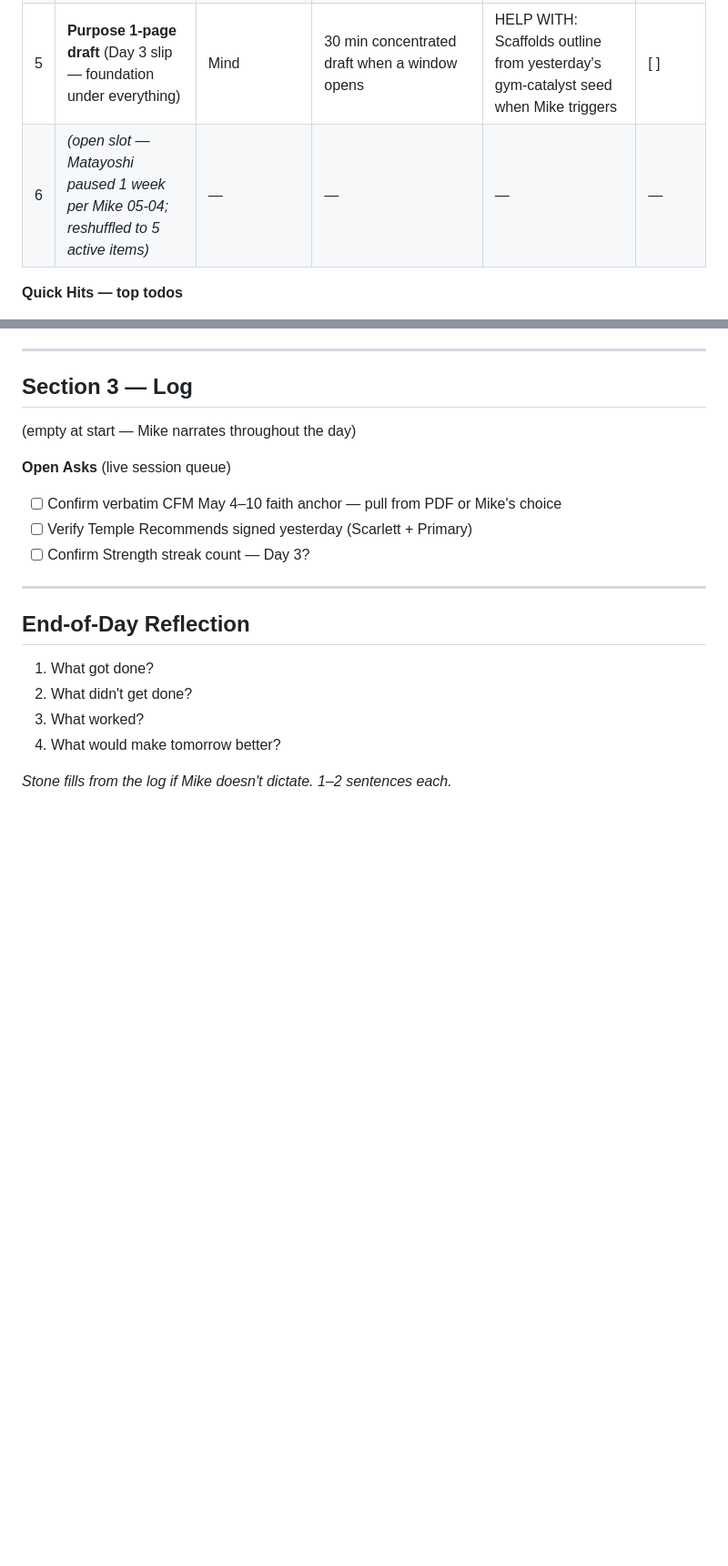
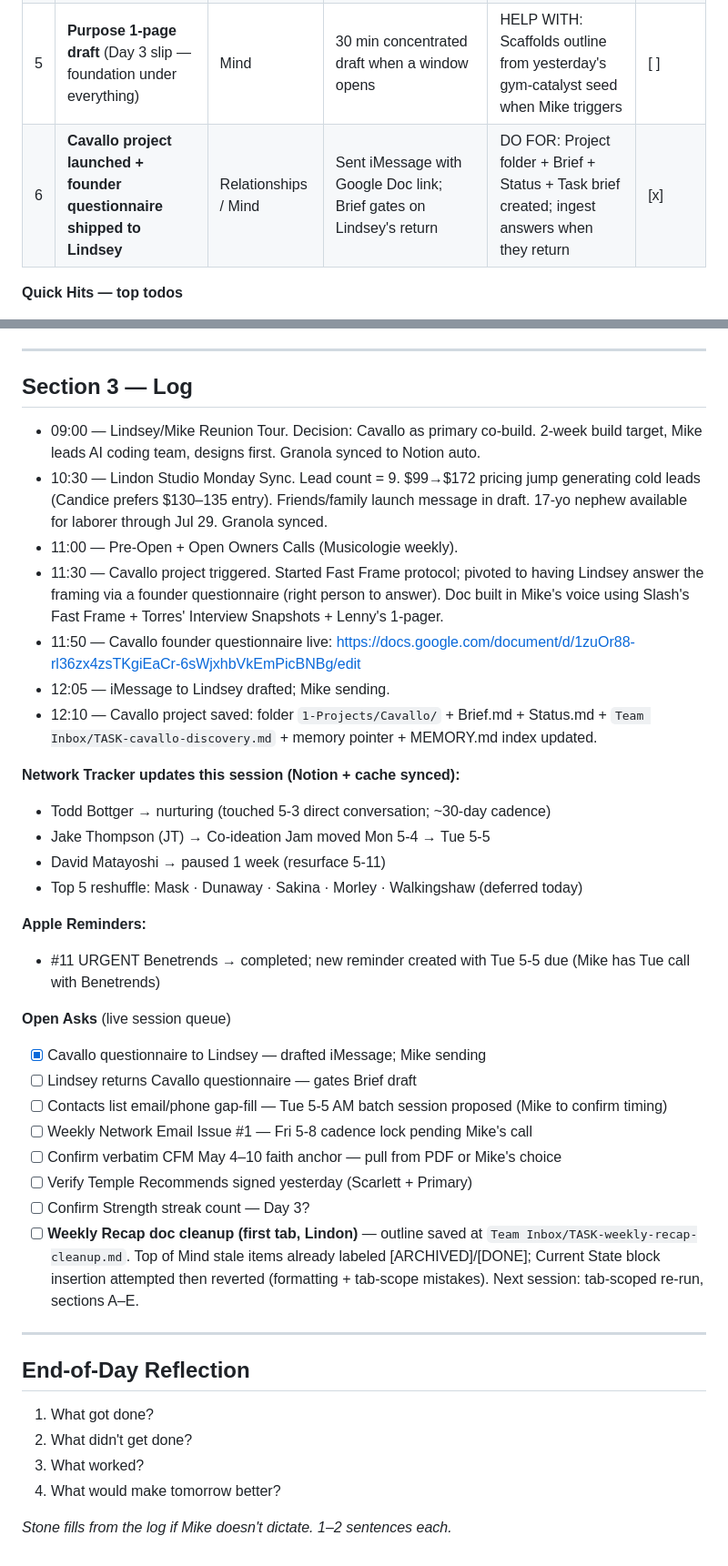
Before and after one commit to newmediablends/stone-dashboard, a Markdown page: daily/2026-05-04.md, 2 parts joined by grey strips. Shown at 91% size. Drawn GitHub-style; blank space fills up the shorter version.

Commit message:
sync 2026-05-04 12:08

```diff
--- a/daily/2026-05-04.md
+++ b/daily/2026-05-04.md
@@ -69,7 +69,7 @@
 | 3 | **Pre-Open + Open Owners Calls (11:00–12:00)** | Relationships | Show up present; take notes | DO FOR: Captures notes from any audio drops post-call; updates Musicologie weekly log | [ ] |
 | 4 | **MASK Day 3 + Strength Day 3 floor** | Mind / Presence | Fill 4 prompts; 1 set anything for streak | DO FOR: Saves Day 3 to Notion when complete; logs streak count in Strength-Log | [ ] |
 | 5 | **Purpose 1-page draft** (Day 3 slip — foundation under everything) | Mind | 30 min concentrated draft when a window opens | HELP WITH: Scaffolds outline from yesterday's gym-catalyst seed when Mike triggers | [ ] |
-| 6 | _(open slot — Matayoshi paused 1 week per Mike 05-04; reshuffled to 5 active items)_ | — | — | — | — |
+| 6 | **Cavallo project launched + founder questionnaire shipped to Lindsey** | Relationships / Mind | Sent iMessage with Google Doc link; Brief gates on Lindsey's return | DO FOR: Project folder + Brief + Status + Task brief created; ingest answers when they return | [x] |
 
 **Quick Hits — top todos**
 - **[Deferred today]** Walkingshaw first-touch send — Mike pulled it off today; staged draft holds for next push
@@ -109,12 +109,32 @@
 
 ## Section 3 — Log
 
-(empty at start — Mike narrates throughout the day)
+- 09:00 — Lindsey/Mike Reunion Tour. Decision: Cavallo as primary co-build. 2-week build target, Mike leads AI coding team, designs first. Granola synced to Notion auto.
+- 10:30 — Lindon Studio Monday Sync. Lead count = 9. $99→$172 pricing jump generating cold leads (Candice prefers $130–135 entry). Friends/family launch message in draft. 17-yo nephew available for laborer through Jul 29. Granola synced.
+- 11:00 — Pre-Open + Open Owners Calls (Musicologie weekly).
+- 11:30 — Cavallo project triggered. Started Fast Frame protocol; pivoted to having Lindsey answer the framing via a founder questionnaire (right person to answer). Doc built in Mike's voice using Slash's Fast Frame + Torres' Interview Snapshots + Lenny's 1-pager.
+- 11:50 — Cavallo founder questionnaire live: https://docs.google.com/document/d/1zuOr88-rl36zx4zsTKgiEaCr-6sWjxhbVkEmPicBNBg/edit
+- 12:05 — iMessage to Lindsey drafted; Mike sending.
+- 12:10 — Cavallo project saved: folder `1-Projects/Cavallo/` + Brief.md + Status.md + `Team Inbox/TASK-cavallo-discovery.md` + memory pointer + MEMORY.md index updated.
+
+**Network Tracker updates this session (Notion + cache synced):**
+- Todd Bottger → nurturing (touched 5-3 direct conversation; ~30-day cadence)
+- Jake Thompson (JT) → Co-ideation Jam moved Mon 5-4 → Tue 5-5
+- David Matayoshi → paused 1 week (resurface 5-11)
+- Top 5 reshuffle: Mask · Dunaway · Sakina · Morley · Walkingshaw (deferred today)
+
+**Apple Reminders:**
+- #11 URGENT Benetrends → completed; new reminder created with Tue 5-5 due (Mike has Tue call with Benetrends)
 
 **Open Asks** (live session queue)
+- [x] Cavallo questionnaire to Lindsey — drafted iMessage; Mike sending
+- [ ] Lindsey returns Cavallo questionnaire — gates Brief draft
+- [ ] Contacts list email/phone gap-fill — Tue 5-5 AM batch session proposed (Mike to confirm timing)
+- [ ] Weekly Network Email Issue #1 — Fri 5-8 cadence lock pending Mike's call
 - [ ] Confirm verbatim CFM May 4–10 faith anchor — pull from PDF or Mike's choice
 - [ ] Verify Temple Recommends signed yesterday (Scarlett + Primary)
 - [ ] Confirm Strength streak count — Day 3?
+- [ ] **Weekly Recap doc cleanup (first tab, Lindon)** — outline saved at `Team Inbox/TASK-weekly-recap-cleanup.md`. Top of Mind stale items already labeled [ARCHIVED]/[DONE]; Current State block insertion attempted then reverted (formatting + tab-scope mistakes). Next session: tab-scoped re-run, sections A–E.
 
 ---
 
```
